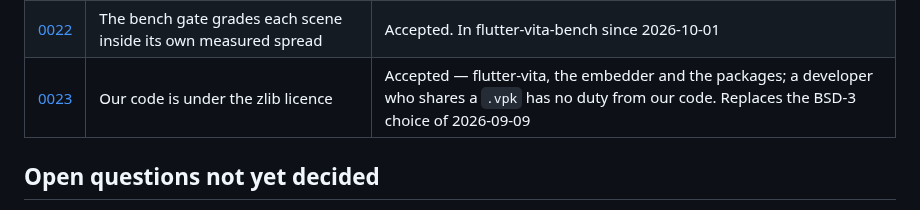
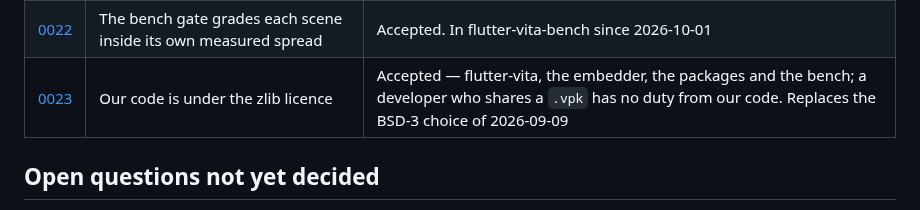
Before and after one commit to flutter-vita/flutter-vita, a Markdown page: docs/adr/README.md, the part around the change. GitHub-like rendering.

Commit message:
docs: ADR-0023 names the bench repo

```diff
--- a/docs/adr/README.md
+++ b/docs/adr/README.md
@@ -36,7 +36,7 @@ ADR-0001 through ADR-0004 are back-filled from §1 of `docs/plan.md`
 | [0020](0020-native-halves-inside-vita-packages.md) | A Vita package carries its own C, and the set grows to ten | Accepted — `vita/plugin.cmake` compiled into the app, one `vita/<name>` channel each; amends 0009's pinned set |
 | [0021](0021-the-port-is-commits-not-patches.md) | The port is commits in six repositories, not a patch series | Accepted — six forks, no patch files; amends 0002's "an ordered series in `patches/engine/`" |
 | [0022](https://github.com/flutter-vita/flutter-vita-bench/blob/master/docs/adr/0022-the-bench-gate-grades-inside-each-scenes-own-spread.md) | The bench gate grades each scene inside its own measured spread | Accepted. In flutter-vita-bench since 2026-10-01 |
-| [0023](0023-our-code-is-under-the-zlib-licence.md) | Our code is under the zlib licence | Accepted — flutter-vita, the embedder and the packages; a developer who shares a `.vpk` has no duty from our code. Replaces the BSD-3 choice of 2026-09-09 |
+| [0023](0023-our-code-is-under-the-zlib-licence.md) | Our code is under the zlib licence | Accepted — flutter-vita, the embedder, the packages and the bench; a developer who shares a `.vpk` has no duty from our code. Replaces the BSD-3 choice of 2026-09-09 |
 
 ## Open questions not yet decided
 
```
Also changed, not shown: docs/adr/0023-our-code-is-under-the-zlib-licence.md (+4 -2 lines), docs/glossary.md (+1 -1 lines).
